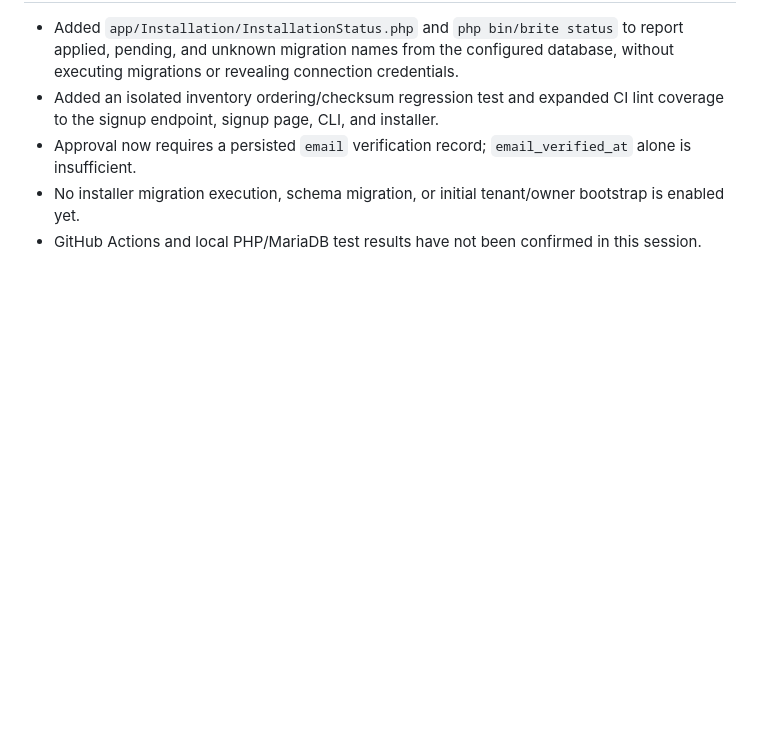
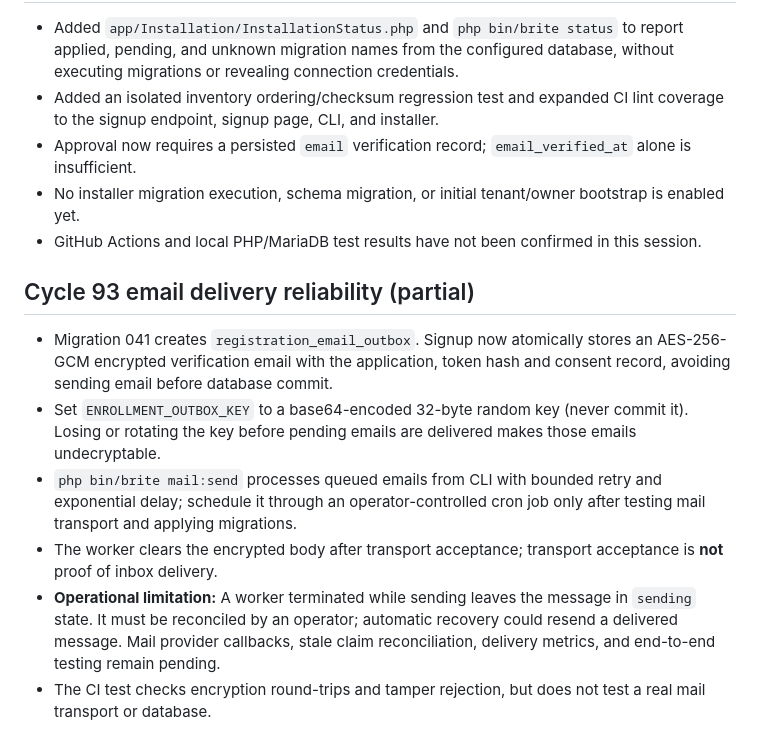
Before and after one commit to qualitypro/britescheduler, a Markdown page: docs/development/CYCLES_91_93.md, the part around the change. Drawn GitHub-style; blank space fills up the shorter version.

Commit message:
Document transactional encrypted mail outbox and deployment limitations

```diff
--- a/docs/development/CYCLES_91_93.md
+++ b/docs/development/CYCLES_91_93.md
@@ -77,3 +77,11 @@ Neither command modifies configuration, database, or accounts. The doctor report
 - Approval now requires a persisted `email` verification record; `email_verified_at` alone is insufficient.
 - No installer migration execution, schema migration, or initial tenant/owner bootstrap is enabled yet.
 - GitHub Actions and local PHP/MariaDB test results have not been confirmed in this session.
+
+## Cycle 93 email delivery reliability (partial)
+- Migration 041 creates `registration_email_outbox`. Signup now atomically stores an AES-256-GCM encrypted verification email with the application, token hash and consent record, avoiding sending email before database commit.
+- Set `ENROLLMENT_OUTBOX_KEY` to a base64-encoded 32-byte random key (never commit it). Losing or rotating the key before pending emails are delivered makes those emails undecryptable.
+- `php bin/brite mail:send` processes queued emails from CLI with bounded retry and exponential delay; schedule it through an operator-controlled cron job only after testing mail transport and applying migrations.
+- The worker clears the encrypted body after transport acceptance; transport acceptance is **not** proof of inbox delivery.
+- **Operational limitation:** A worker terminated while sending leaves the message in `sending` state. It must be reconciled by an operator; automatic recovery could resend a delivered message. Mail provider callbacks, stale claim reconciliation, delivery metrics, and end-to-end testing remain pending.
+- The CI test checks encryption round-trips and tamper rejection, but does not test a real mail transport or database.
```
